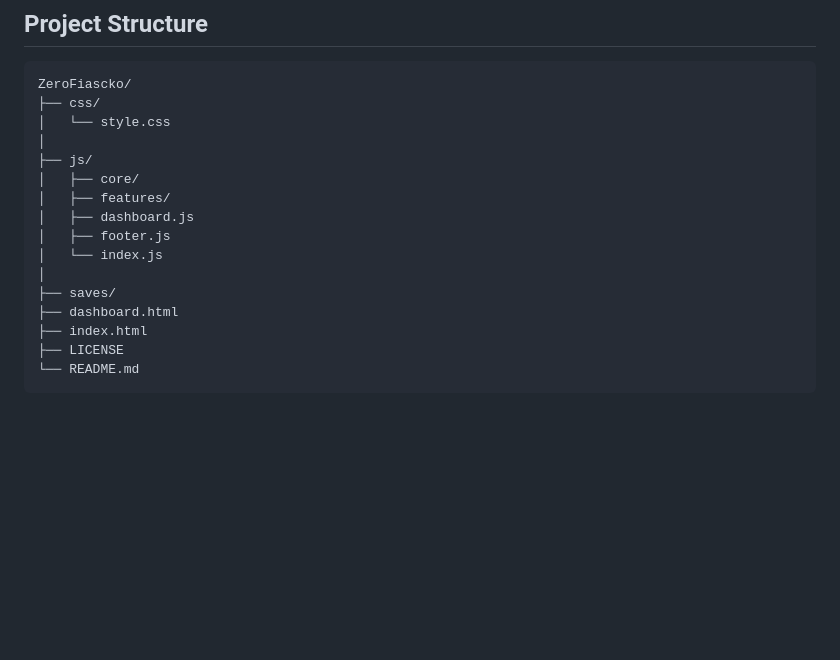
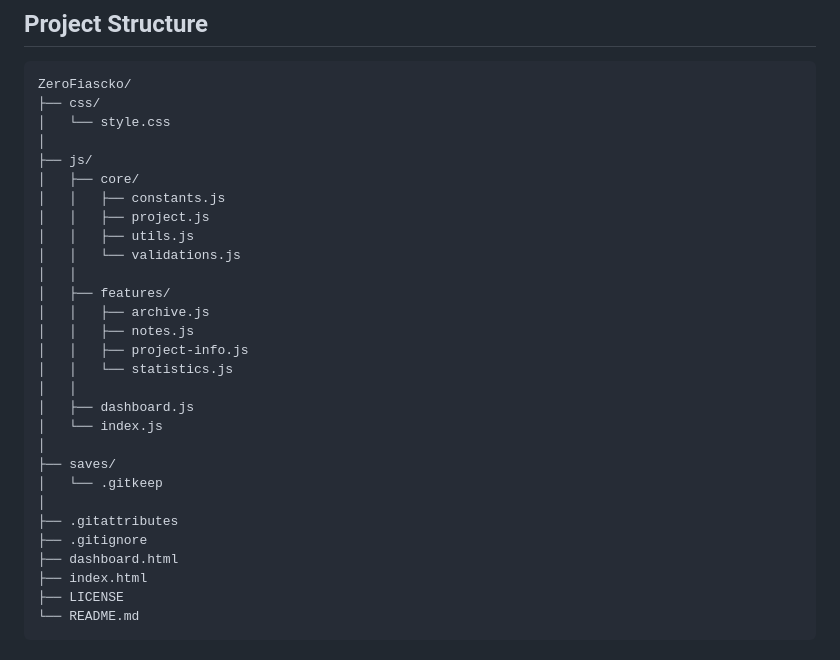
Before and after one commit to fiascko/ZeroFiascko, a Markdown page: README.md, the part around the change. Drawn GitHub-style; blank space fills up the shorter version.

```diff
--- a/README.md
+++ b/README.md
@@ -91,12 +91,25 @@ ZeroFiascko/
 │
 ├── js/
 │   ├── core/
+│   │   ├── constants.js
+│   │   ├── project.js
+│   │   ├── utils.js
+│   │   └── validations.js
+│   │
 │   ├── features/
+│   │   ├── archive.js
+│   │   ├── notes.js
+│   │   ├── project-info.js
+│   │   └── statistics.js
+│   │
 │   ├── dashboard.js
-│   ├── footer.js
 │   └── index.js
 │
 ├── saves/
+│   └── .gitkeep
+│
+├── .gitattributes
+├── .gitignore
 ├── dashboard.html
 ├── index.html
 ├── LICENSE
```
